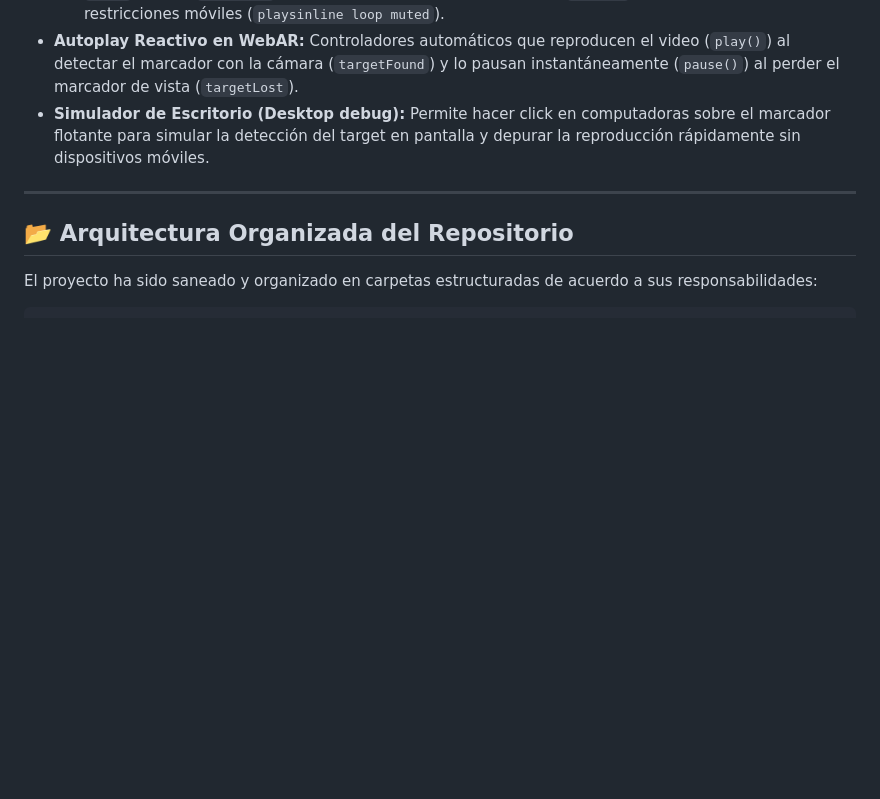
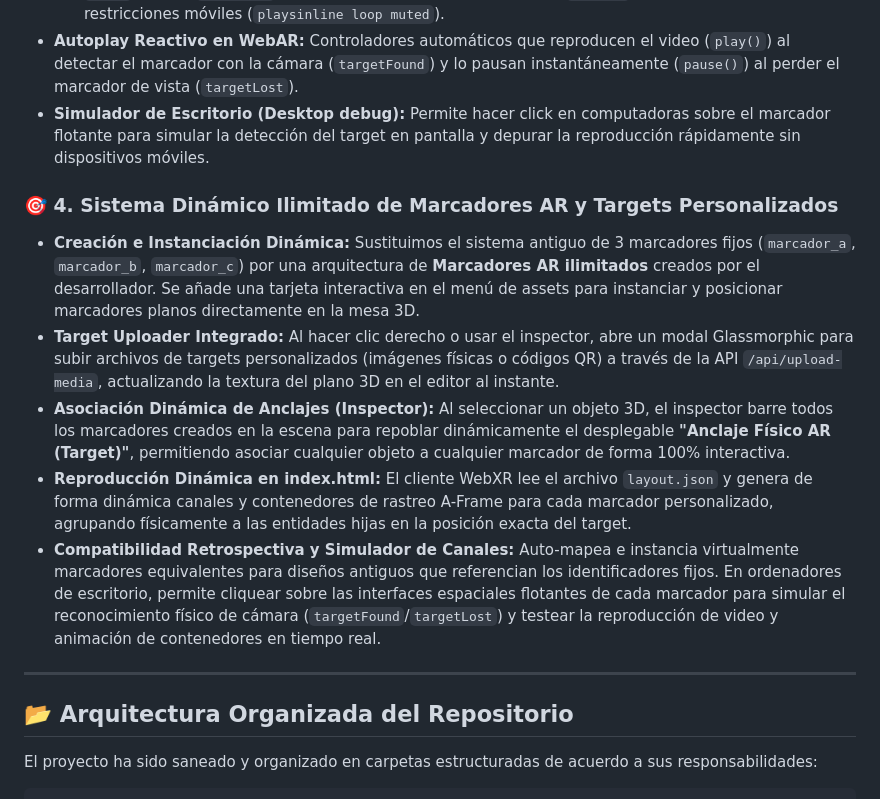
Before and after one commit to alexandervi1/EvasARn, a Markdown page: README.md, the part around the change. Rendered like a GitHub page; blank space fills up the shorter version.

Commit message:
docs: update README.md to document the dynamic, unlimited AR markers system and custom QR/target uploads

```diff
--- a/README.md
+++ b/README.md
@@ -39,6 +39,13 @@
     *   `video`: Planos `<a-video>` alimentados dinámicamente por tags `<video>` HTML invisibles con restricciones móviles (`playsinline loop muted`).
 *   **Autoplay Reactivo en WebAR:** Controladores automáticos que reproducen el video (`play()`) al detectar el marcador con la cámara (`targetFound`) y lo pausan instantáneamente (`pause()`) al perder el marcador de vista (`targetLost`).
 *   **Simulador de Escritorio (Desktop debug):** Permite hacer click en computadoras sobre el marcador flotante para simular la detección del target en pantalla y depurar la reproducción rápidamente sin dispositivos móviles.
+
+### 🎯 4. Sistema Dinámico Ilimitado de Marcadores AR y Targets Personalizados
+*   **Creación e Instanciación Dinámica:** Sustituimos el sistema antiguo de 3 marcadores fijos (`marcador_a`, `marcador_b`, `marcador_c`) por una arquitectura de **Marcadores AR ilimitados** creados por el desarrollador. Se añade una tarjeta interactiva en el menú de assets para instanciar y posicionar marcadores planos directamente en la mesa 3D.
+*   **Target Uploader Integrado:** Al hacer clic derecho o usar el inspector, abre un modal Glassmorphic para subir archivos de targets personalizados (imágenes físicas o códigos QR) a través de la API `/api/upload-media`, actualizando la textura del plano 3D en el editor al instante.
+*   **Asociación Dinámica de Anclajes (Inspector):** Al seleccionar un objeto 3D, el inspector barre todos los marcadores creados en la escena para repoblar dinámicamente el desplegable **"Anclaje Físico AR (Target)"**, permitiendo asociar cualquier objeto a cualquier marcador de forma 100% interactiva.
+*   **Reproducción Dinámica en index.html:** El cliente WebXR lee el archivo `layout.json` y genera de forma dinámica canales y contenedores de rastreo A-Frame para cada marcador personalizado, agrupando físicamente a las entidades hijas en la posición exacta del target.
+*   **Compatibilidad Retrospectiva y Simulador de Canales:** Auto-mapea e instancia virtualmente marcadores equivalentes para diseños antiguos que referencian los identificadores fijos. En ordenadores de escritorio, permite cliquear sobre las interfaces espaciales flotantes de cada marcador para simular el reconocimiento físico de cámara (`targetFound`/`targetLost`) y testear la reproducción de video y animación de contenedores en tiempo real.
 
 ---
 
```
